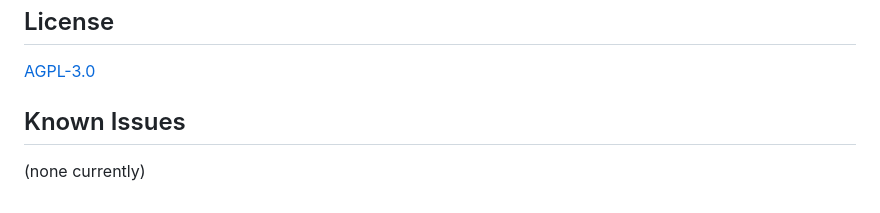
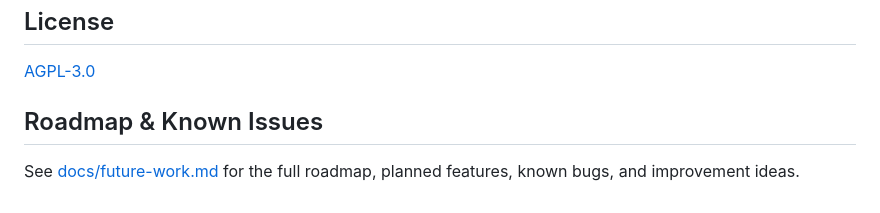
Before and after one commit to nielsswinkels/augus, a Markdown page: README.md, the part around the change. GitHub-like rendering.

Commit message:
Replace Known Issues with link to future work roadmap
https://claude.ai/code/session_015cYg3XzJyGwCor2Jbnqu4Q

```diff
--- a/README.md
+++ b/README.md
@@ -252,6 +252,6 @@ augus/
 
 [AGPL-3.0](LICENSE)
 
-## Known Issues
+## Roadmap & Known Issues
 
-(none currently)
+See [docs/future-work.md](docs/future-work.md) for the full roadmap, planned features, known bugs, and improvement ideas.
```
